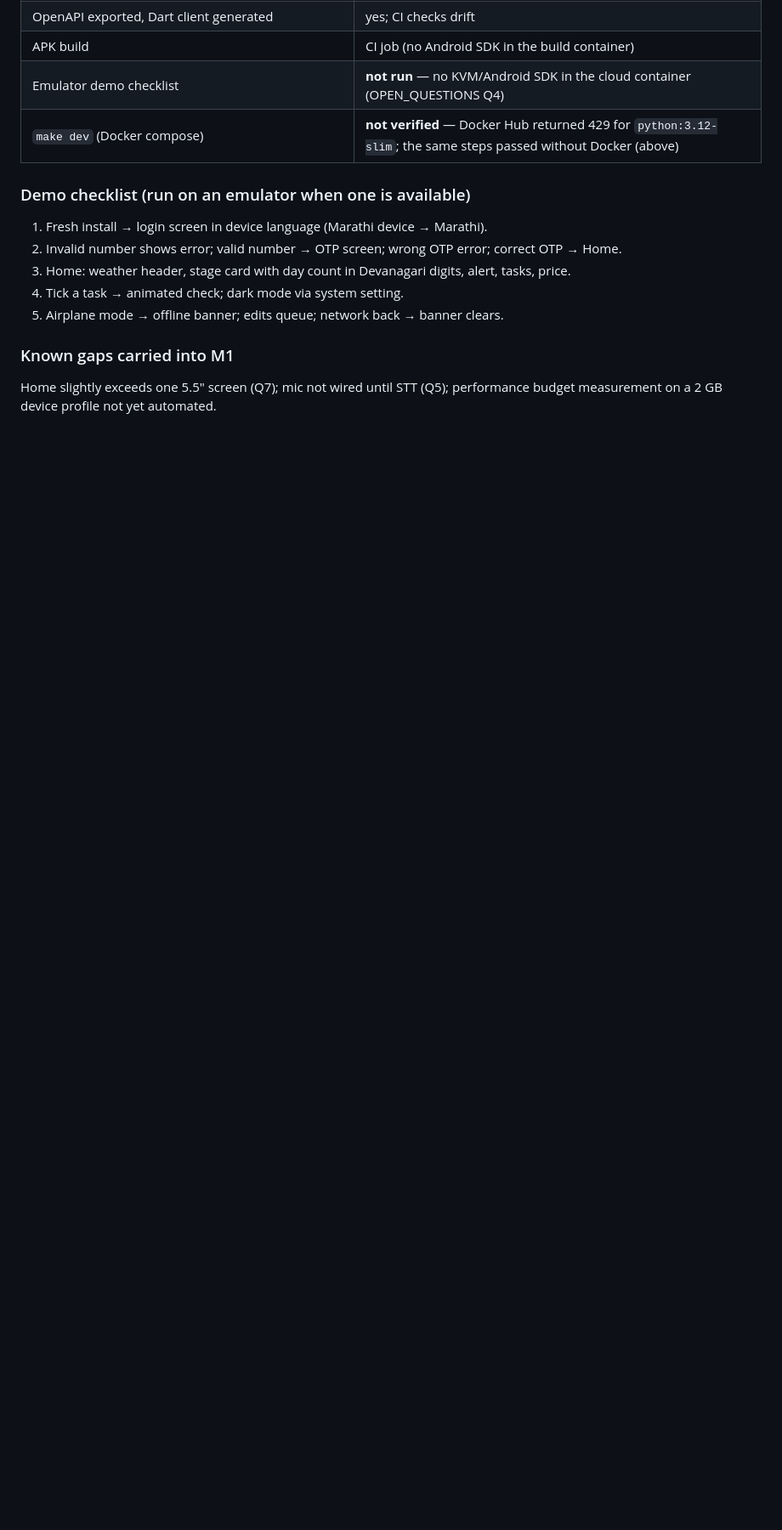
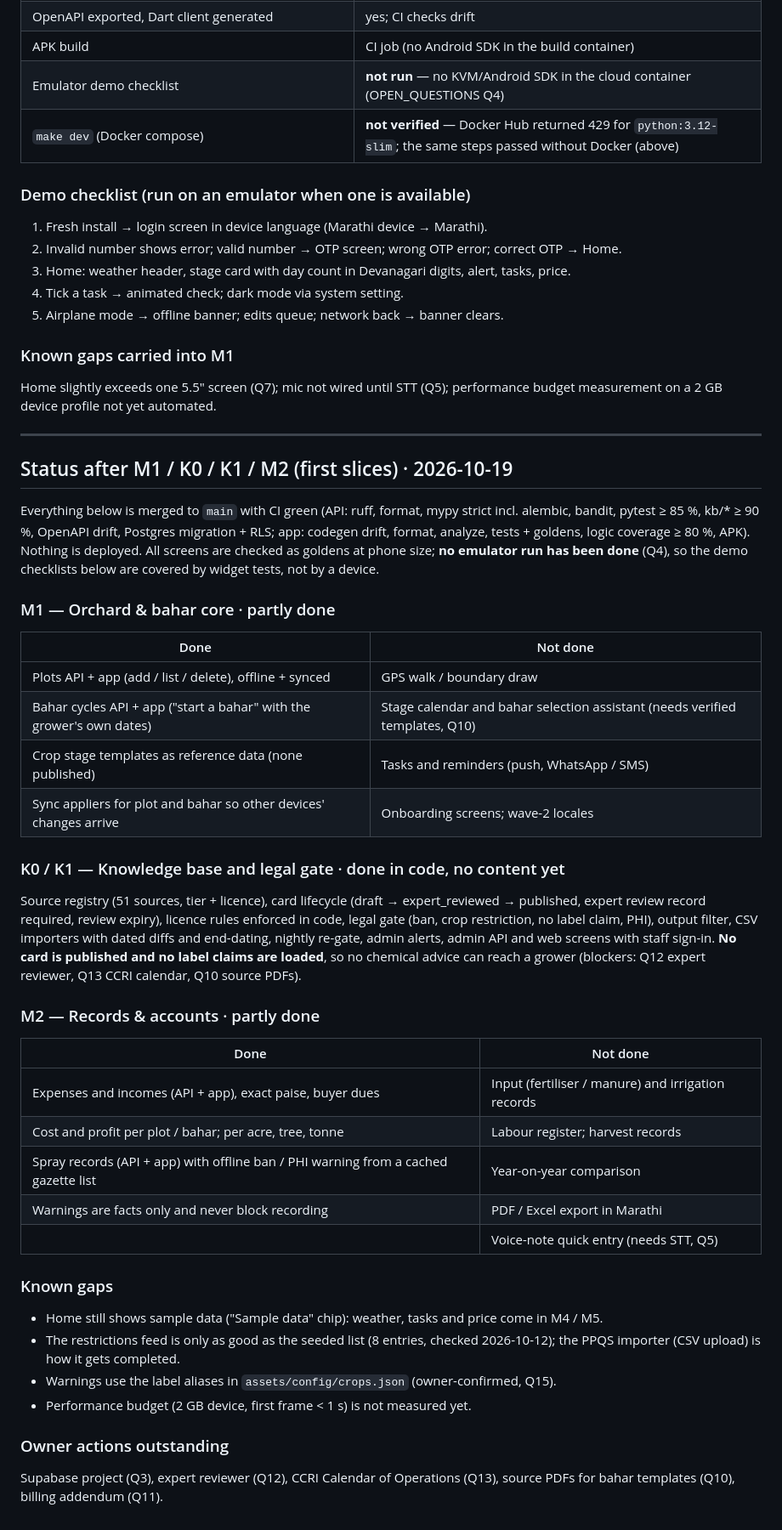
Before and after one commit to abhishekwasu-hue/BaghMitra, a Markdown page: docs/PROGRESS.md, the part around the change. Shown at 85% size. Drawn GitHub-style; blank space fills up the shorter version.

Commit message:
docs: progress status after M1, K0/K1 and the first M2 slices (#25)
* docs: progress status after M1, K0/K1 and the first M2 slices

Co-Authored-By: Claude Sonnet 5.5 <noreply@anthropic.com>
Claude-Session: https://claude.ai/code/session_019u3Hr12bJanrMAUi8R4rtD

* docs: clearer wording in progress table

Co-Authored-By: Claude Sonnet 5.5 <noreply@anthropic.com>
Claude-Session: https://claude.ai/code/session_019u3Hr12bJanrMAUi8R4rtD

---------

Co-authored-by: Claude <noreply@anthropic.com>

```diff
--- a/docs/PROGRESS.md
+++ b/docs/PROGRESS.md
@@ -46,3 +46,49 @@
 ### Known gaps carried into M1
 Home slightly exceeds one 5.5" screen (Q7); mic not wired until STT (Q5); performance budget
 measurement on a 2 GB device profile not yet automated.
+
+---
+
+## Status after M1 / K0 / K1 / M2 (first slices) · 2026-10-19
+
+Everything below is merged to `main` with CI green (API: ruff, format, mypy strict incl.
+alembic, bandit, pytest ≥ 85 %, kb/* ≥ 90 %, OpenAPI drift, Postgres migration + RLS; app:
+codegen drift, format, analyze, tests + goldens, logic coverage ≥ 80 %, APK). Nothing is
+deployed. All screens are checked as goldens at phone size; **no emulator run has been done**
+(Q4), so the demo checklists below are covered by widget tests, not by a device.
+
+### M1 — Orchard & bahar core · partly done
+| Done | Not done |
+|---|---|
+| Plots API + app (add / list / delete), offline + synced | GPS walk / boundary draw |
+| Bahar cycles API + app ("start a bahar" with the grower's own dates) | Stage calendar and bahar selection assistant (needs verified templates, Q10) |
+| Crop stage templates as reference data (none published) | Tasks and reminders (push, WhatsApp / SMS) |
+| Sync appliers for plot and bahar so other devices' changes arrive | Onboarding screens; wave-2 locales |
+
+### K0 / K1 — Knowledge base and legal gate · done in code, no content yet
+Source registry (51 sources, tier + licence), card lifecycle (draft → expert_reviewed →
+published, expert review record required, review expiry), licence rules enforced in code,
+legal gate (ban, crop restriction, no label claim, PHI), output filter, CSV importers with dated
+diffs and end-dating, nightly re-gate, admin alerts, admin API and web screens with staff
+sign-in. **No card is published and no label claims are loaded**, so no chemical advice can
+reach a grower (blockers: Q12 expert reviewer, Q13 CCRI calendar, Q10 source PDFs).
+
+### M2 — Records & accounts · partly done
+| Done | Not done |
+|---|---|
+| Expenses and incomes (API + app), exact paise, buyer dues | Input (fertiliser / manure) and irrigation records |
+| Cost and profit per plot / bahar; per acre, tree, tonne | Labour register; harvest records |
+| Spray records (API + app) with offline ban / PHI warning from a cached gazette list | Year-on-year comparison |
+| Warnings are facts only and never block recording | PDF / Excel export in Marathi |
+| | Voice-note quick entry (needs STT, Q5) |
+
+### Known gaps
+- Home still shows sample data ("Sample data" chip): weather, tasks and price come in M4 / M5.
+- The restrictions feed is only as good as the seeded list (8 entries, checked 2026-10-12); the
+  PPQS importer (CSV upload) is how it gets completed.
+- Warnings use the label aliases in `assets/config/crops.json` (owner-confirmed, Q15).
+- Performance budget (2 GB device, first frame < 1 s) is not measured yet.
+
+### Owner actions outstanding
+Supabase project (Q3), expert reviewer (Q12), CCRI Calendar of Operations (Q13), source PDFs
+for bahar templates (Q10), billing addendum (Q11).
```
